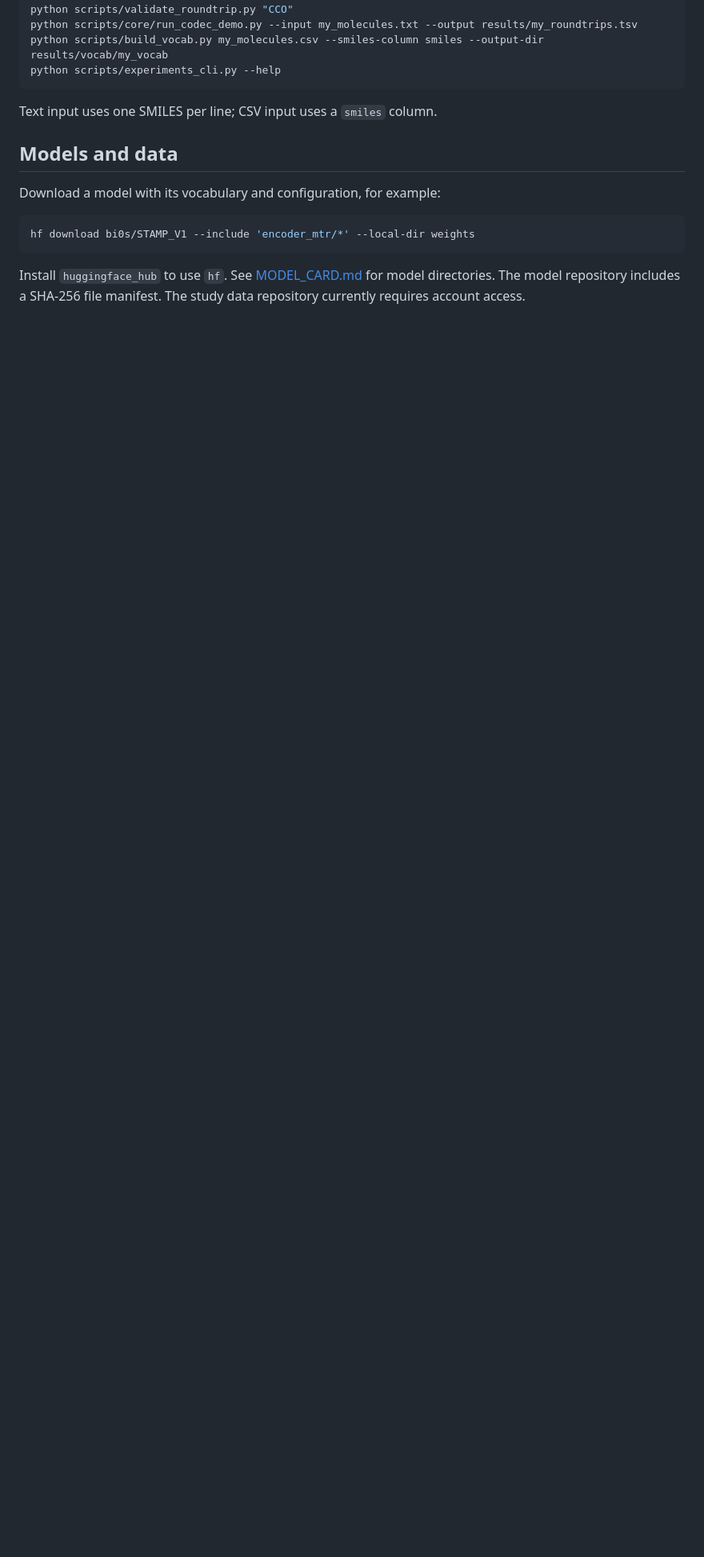
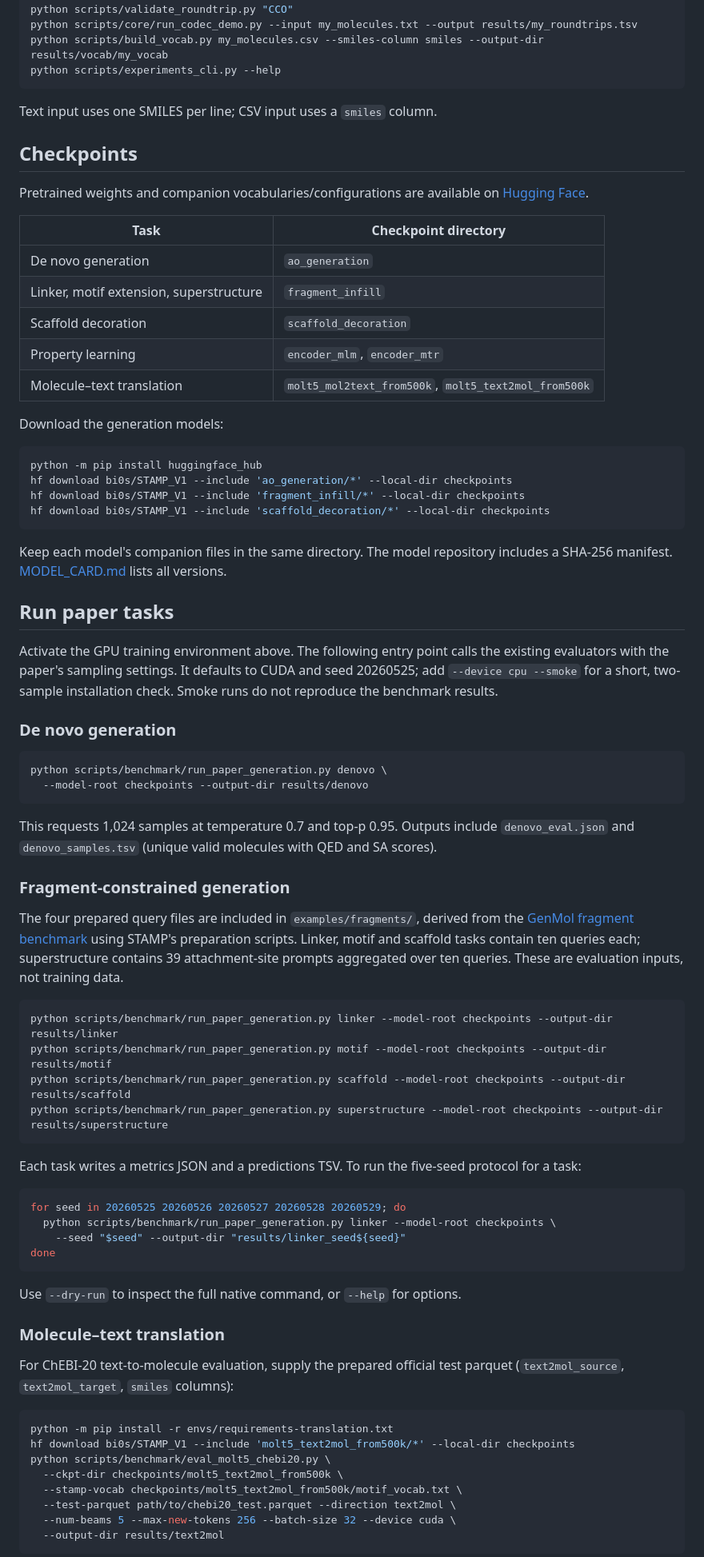
Before and after one commit to YuX-Ren/STAMP_V1, a Markdown page: README.md, the part around one of its changes. Shown at 80% size. GitHub-like rendering; blank space fills up the shorter version.

Commit message:
add paper figure results and runnable generation tasks

````diff
--- a/README.md
+++ b/README.md
@@ -66,14 +91,89 @@ python scripts/experiments_cli.py --help
 
 Text input uses one SMILES per line; CSV input uses a `smiles` column.
 
-## Models and data
+## Checkpoints
 
-Download a model with its vocabulary and configuration, for example:
+Pretrained weights and companion vocabularies/configurations are available on
+[Hugging Face](https://huggingface.co/bi0s/STAMP_V1).
+
+| Task | Checkpoint directory |
+| --- | --- |
+| De novo generation | `ao_generation` |
+| Linker, motif extension, superstructure | `fragment_infill` |
+| Scaffold decoration | `scaffold_decoration` |
+| Property learning | `encoder_mlm`, `encoder_mtr` |
+| Molecule–text translation | `molt5_mol2text_from500k`, `molt5_text2mol_from500k` |
+
+Download the generation models:
 
 ```bash
-hf download bi0s/STAMP_V1 --include 'encoder_mtr/*' --local-dir weights
+python -m pip install huggingface_hub
+hf download bi0s/STAMP_V1 --include 'ao_generation/*' --local-dir checkpoints
+hf download bi0s/STAMP_V1 --include 'fragment_infill/*' --local-dir checkpoints
+hf download bi0s/STAMP_V1 --include 'scaffold_decoration/*' --local-dir checkpoints
 ```
 
-Install `huggingface_hub` to use `hf`. See [MODEL_CARD.md](MODEL_CARD.md)
-for model directories. The model repository includes a SHA-256 file manifest.
-The study data repository currently requires account access.
+Keep each model's companion files in the same directory. The model repository
+includes a SHA-256 manifest. [MODEL_CARD.md](MODEL_CARD.md) lists all versions.
+
+## Run paper tasks
+
+Activate the GPU training environment above. The following entry point calls
+the existing evaluators with the paper's sampling settings. It defaults to
+CUDA and seed 20260525; add `--device cpu --smoke` for a short, two-sample
+installation check. Smoke runs do not reproduce the benchmark results.
+
+### De novo generation
+
+```bash
+python scripts/benchmark/run_paper_generation.py denovo \
+  --model-root checkpoints --output-dir results/denovo
+```
+
+This requests 1,024 samples at temperature 0.7 and top-p 0.95. Outputs include
+`denovo_eval.json` and `denovo_samples.tsv` (unique valid molecules with QED
+and SA scores).
+
+### Fragment-constrained generation
+
+The four prepared query files are included in `examples/fragments/`, derived
+from the [GenMol fragment benchmark](https://github.com/NVIDIA-BioNeMo/genmol/blob/main/data/fragments.csv)
+using STAMP's preparation scripts. Linker, motif and scaffold tasks contain ten
+queries each; superstructure contains 39 attachment-site prompts aggregated
+over ten queries. These are evaluation inputs, not training data.
+
+```bash
+python scripts/benchmark/run_paper_generation.py linker --model-root checkpoints --output-dir results/linker
+python scripts/benchmark/run_paper_generation.py motif --model-root checkpoints --output-dir results/motif
+python scripts/benchmark/run_paper_generation.py scaffold --model-root checkpoints --output-dir results/scaffold
+python scripts/benchmark/run_paper_generation.py superstructure --model-root checkpoints --output-dir results/superstructure
+```
+
+Each task writes a metrics JSON and a predictions TSV. To run the five-seed
+protocol for a task:
+
+```bash
+for seed in 20260525 20260526 20260527 20260528 20260529; do
+  python scripts/benchmark/run_paper_generation.py linker --model-root checkpoints \
+    --seed "$seed" --output-dir "results/linker_seed${seed}"
+done
+```
+
+Use `--dry-run` to inspect the full native command, or `--help` for options.
+
+### Molecule–text translation
+
+For ChEBI-20 text-to-molecule evaluation, supply the prepared official test
+parquet (`text2mol_source`, `text2mol_target`, `smiles` columns):
+
+```bash
+python -m pip install -r envs/requirements-translation.txt
+hf download bi0s/STAMP_V1 --include 'molt5_text2mol_from500k/*' --local-dir checkpoints
+python scripts/benchmark/eval_molt5_chebi20.py \
+  --ckpt-dir checkpoints/molt5_text2mol_from500k \
+  --stamp-vocab checkpoints/molt5_text2mol_from500k/motif_vocab.txt \
+  --test-parquet path/to/chebi20_test.parquet --direction text2mol \
+  --num-beams 5 --max-new-tokens 256 --batch-size 32 --device cuda \
+  --output-dir results/text2mol
+```
+
````
Also changed, not shown: other parts of README.md (+30 -0 lines), assets/method.png (added), 12 other files.
